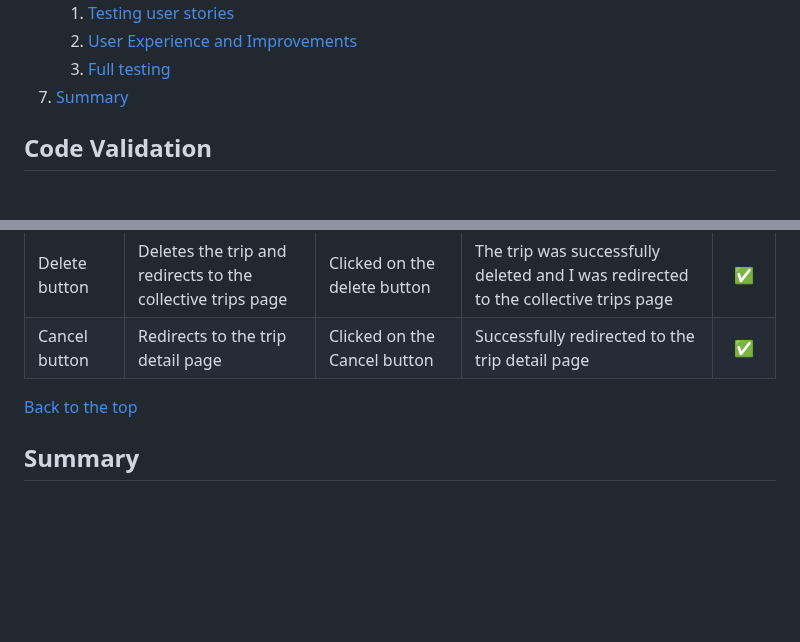
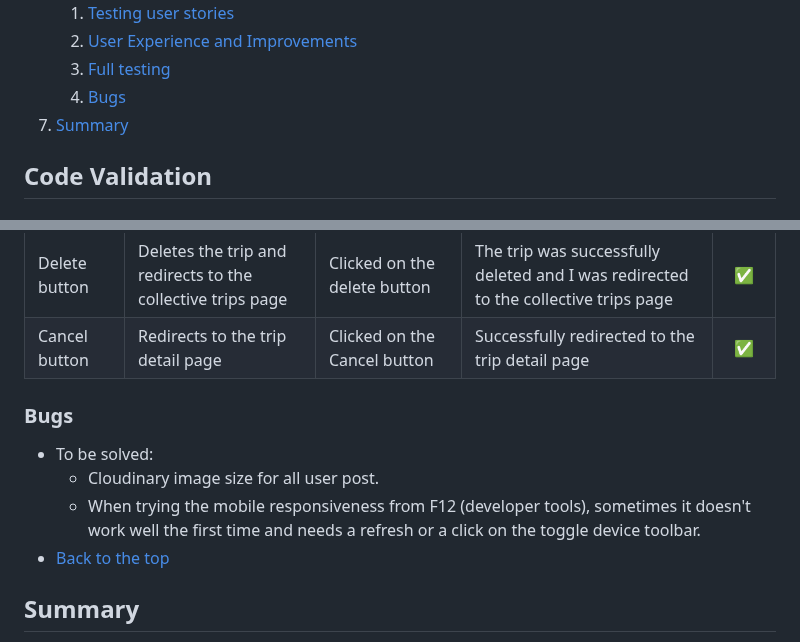
Before and after one commit to EmanuelMariusNicu/traveller-website-pp4, a Markdown page: TESTING.md, 2 parts joined by grey strips. Drawn GitHub-style; blank space fills up the shorter version.

```diff
--- a/TESTING.md
+++ b/TESTING.md
@@ -17,6 +17,7 @@ The testing.md file provides an overview of the testing conducted on the Travell
     1. [Testing user stories](#testing-user-stories)
     2. [User Experience and Improvements](#user-experience-and-improvements)
     3. [Full testing](#full-testing)
+    4. [Bugs](#bugs)
 8. [Summary](#summary)
 
 
@@ -260,7 +261,11 @@ I conducted user testing with 8 individuals to gather feedback on their experien
 |Delete button|Deletes the trip and redirects to the collective trips page|Clicked on the delete button|The trip was successfully deleted and I was redirected to the collective trips page|:white_check_mark:
 |Cancel button|Redirects to the trip detail page|Clicked on the Cancel button|Successfully redirected to the trip detail page|:white_check_mark:
 
-[Back to the top](#table-of-content)
+### Bugs
+ - To be solved:
+    - Cloudinary image size for all user post.
+    - When trying the mobile responsiveness from F12 (developer tools), sometimes it doesn't work well the first time and needs a refresh or a click on the toggle device toolbar.
+ - [Back to the top](#table-of-content)
 
 ## Summary
 Overall, the TravellerWorld website performed well in all testings. The issues identified were acknowledged, and some were not addressed at the time due to design choices.
```
